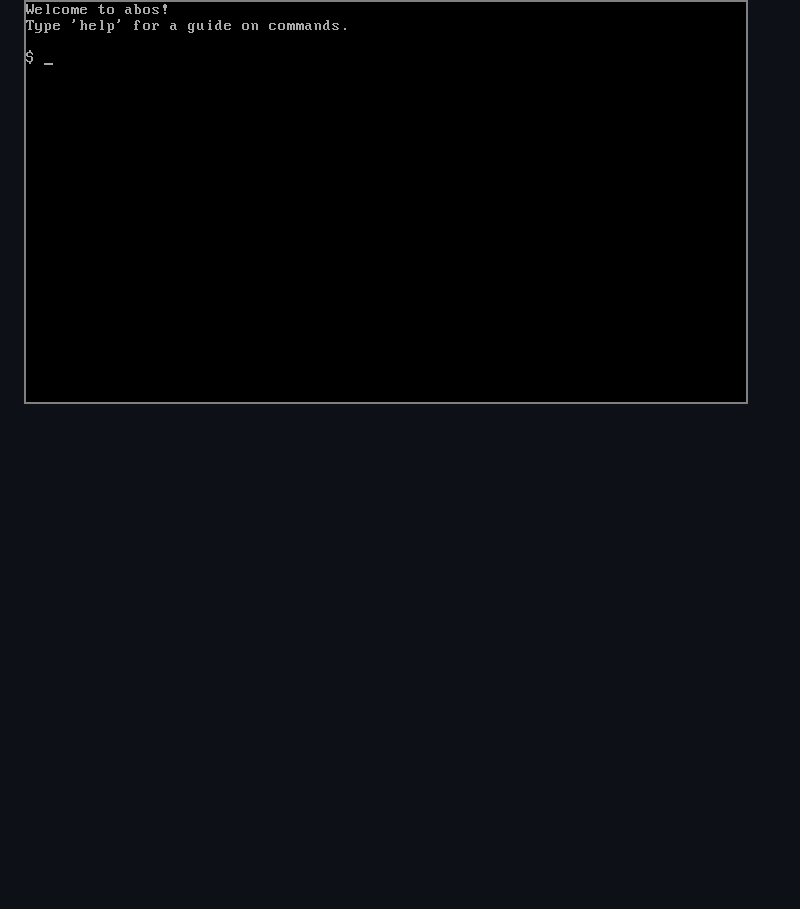
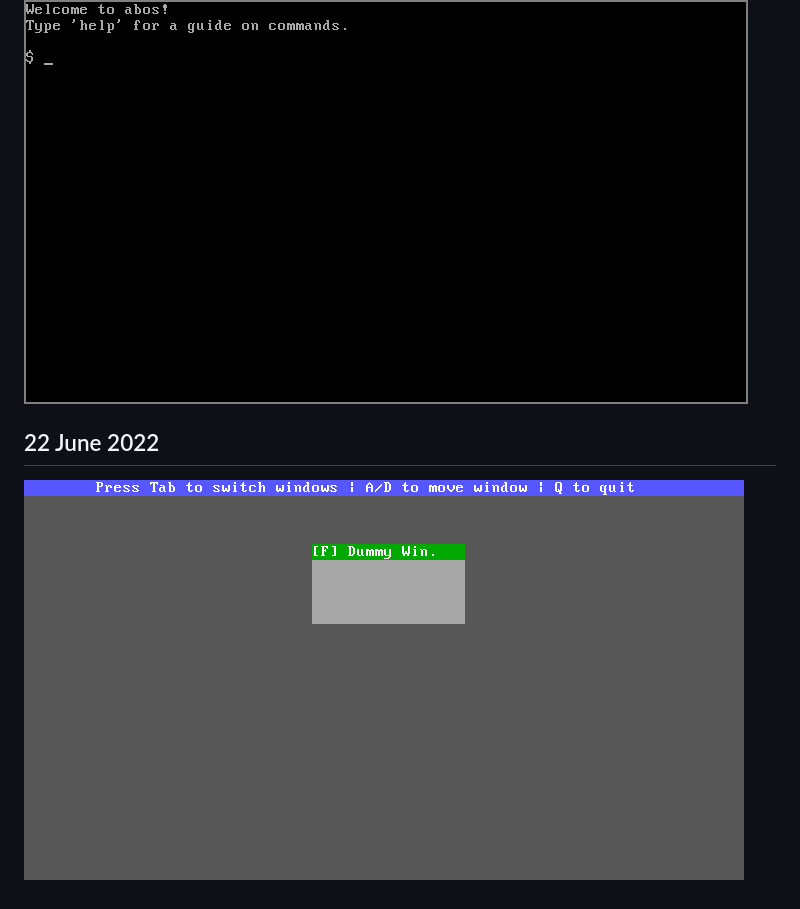
Before and after one commit to abxxbo/abos, a Markdown page: README.md, the part around the change. GitHub-like rendering; pictures changed too: img/02.png (added); blank space fills up the shorter version.

Commit message:
22 june scr

```diff
--- a/README.md
+++ b/README.md
@@ -12,3 +12,6 @@ In the root directory, all you need to do is run `make abos`. It will compile th
 
 ## 06 June 2022
 ![dh](./img/01.png)
+
+## 22 June 2022
+![dh](./img/02.png)
```
